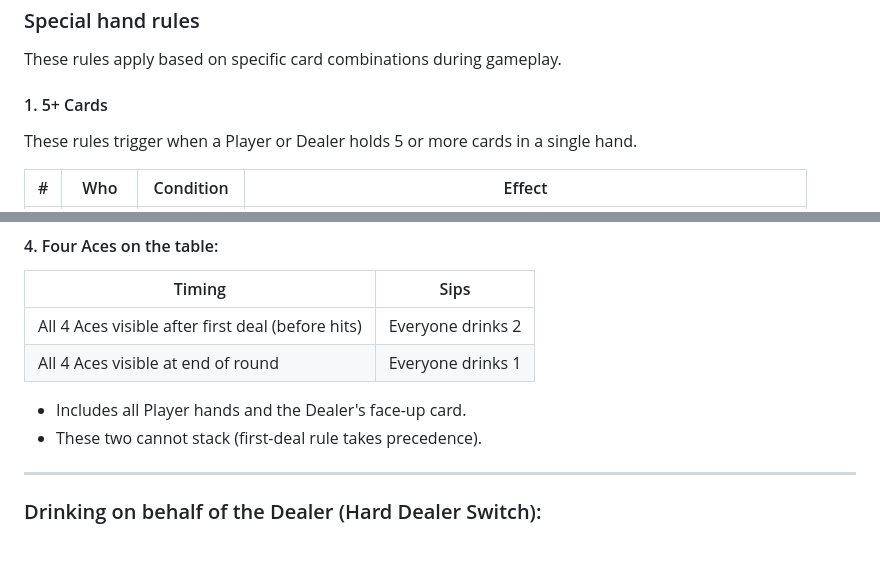
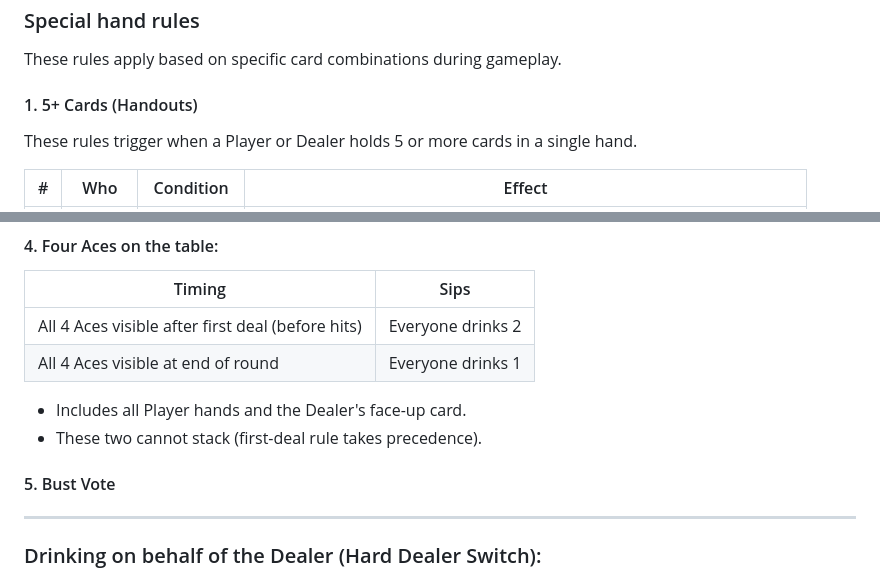
Before and after one commit to robert-rjm/Black-Out-Jack, a Markdown page: docs/Rules.md, 2 parts joined by grey strips. Drawn GitHub-style; blank space fills up the shorter version.

```diff
--- a/docs/Rules.md
+++ b/docs/Rules.md
@@ -179,7 +180,7 @@ This base sip is **doubled cumulatively**:
 
 These rules apply based on specific card combinations during gameplay.
 
-#### 1. 5+ Cards
+#### 1. 5+ Cards (Handouts)
 
 These rules trigger when a Player or Dealer holds 5 or more cards in a single hand.
 
@@ -215,6 +216,10 @@ If the Dealer's final hand is entirely one suit, all Players drink 2 sips (regar
 - Includes all Player hands and the Dealer's face-up card.
 - These two cannot stack (first-deal rule takes precedence).
 
+#### 5. Bust Vote
+
+
+
 ---
 
 ### Drinking on behalf of the Dealer (Hard Dealer Switch):
```
Also changed, not shown: other parts of docs/Rules.md (+25 -6 lines).
